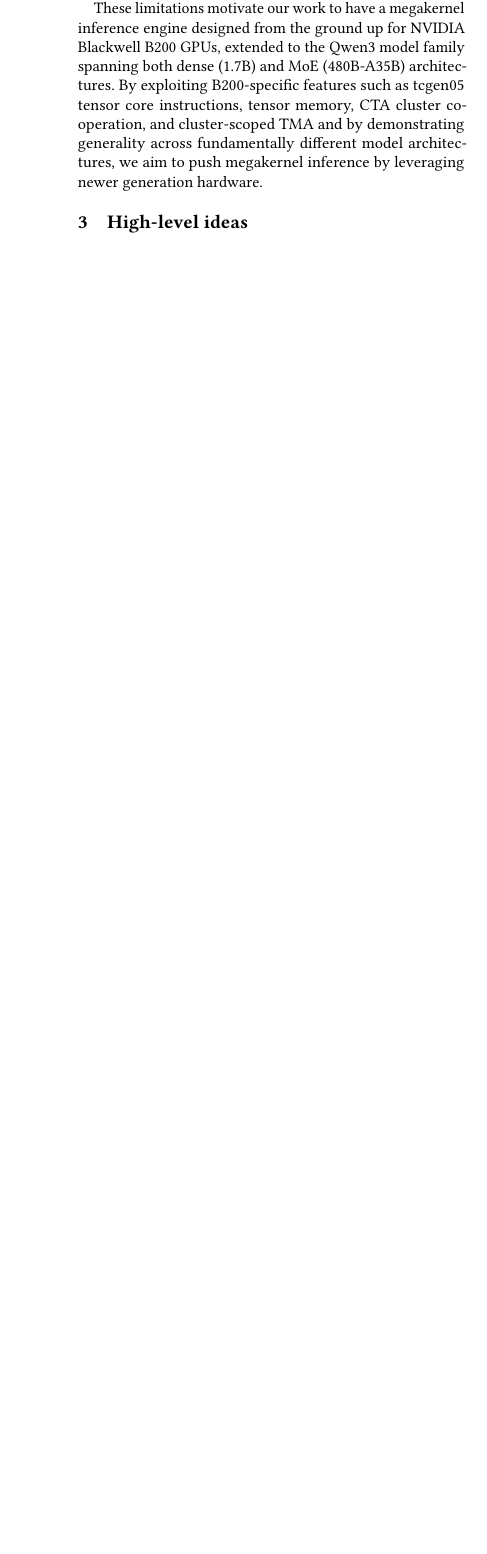
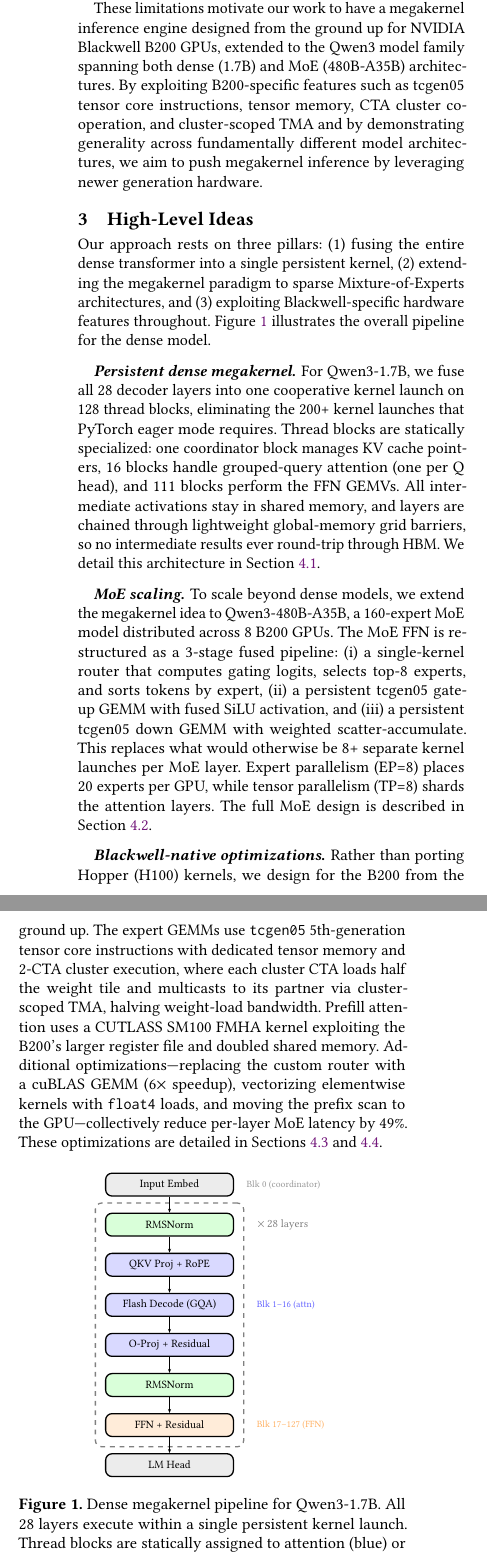
Before and after one commit to AndreSlavescu/CS450-Project, a LaTeX paper (report/report.tex): part of one column of page 2 of 6 before the commit and two parts of the columns of page 2 of 6 after it, the two joined at a grey line, cut so that both start at the same text, the shorter picture padded with empty space. Compiled offline with pdfLaTeX.

Commit message:
Add High-Level Ideas section with block diagram
Summarizes the three pillars of the approach: persistent dense
megakernel, MoE scaling via 3-stage fused pipeline, and
Blackwell-native optimizations. Includes a vertical TikZ
block diagram of the dense megakernel pipeline.

Co-Authored-By: Claude Opus 4.6 (1M context) <noreply@anthropic.com>

```diff
--- a/report/report.tex
+++ b/report/report.tex
@@ -1,5 +1,7 @@
 %% The first command in your LaTeX source must be the \documentclass command.
 \documentclass[sigplan,screen]{acmart}
+\usepackage{tikz}
+\usetikzlibrary{positioning, arrows.meta, fit, backgrounds, calc}
 
 %% \BibTeX command to typeset BibTeX logo in the docs
 \AtBeginDocument{%
@@ -109,6 +111,69 @@
 
 These limitations motivate our work to have a megakernel inference engine designed from the ground up for NVIDIA Blackwell B200 GPUs, extended to the Qwen3 model family spanning both dense (1.7B) and MoE (480B-A35B) architectures. By exploiting B200-specific features such as tcgen05 tensor core instructions, tensor memory, CTA cluster cooperation, and cluster-scoped TMA and by demonstrating generality across fundamentally different model architectures, we aim to push megakernel inference by leveraging newer generation hardware.
 
-\section{High-level ideas}
+\section{High-Level Ideas}
+
+Our approach rests on three pillars: (1) fusing the entire dense transformer into a single persistent kernel, (2) extending the megakernel paradigm to sparse Mixture-of-Experts architectures, and (3) exploiting Blackwell-specific hardware features throughout. Figure~\ref{fig:pipeline} illustrates the overall pipeline for the dense model.
+
+\paragraph{Persistent dense megakernel.}
+For Qwen3-1.7B, we fuse all 28 decoder layers into one cooperative kernel launch on 128 thread blocks, eliminating the 200+ kernel launches that PyTorch eager mode requires. Thread blocks are statically specialized: one coordinator block manages KV cache pointers, 16 blocks handle grouped-query attention (one per Q head), and 111 blocks perform the FFN GEMVs. All intermediate activations stay in shared memory, and layers are chained through lightweight global-memory grid barriers, so no intermediate results ever round-trip through HBM. We detail this architecture in Section~\ref{sec:dense}.
+
+\paragraph{MoE scaling.}
+To scale beyond dense models, we extend the megakernel idea to Qwen3-480B-A35B, a 160-expert MoE model distributed across 8 B200 GPUs. The MoE FFN is restructured as a 3-stage fused pipeline: (i) a single-kernel router that computes gating logits, selects top-8 experts, and sorts tokens by expert, (ii) a persistent tcgen05 gate-up GEMM with fused SiLU activation, and (iii) a persistent tcgen05 down GEMM with weighted scatter-accumulate. This replaces what would otherwise be 8+ separate kernel launches per MoE layer. Expert parallelism (EP=8) places 20 experts per GPU, while tensor parallelism (TP=8) shards the attention layers. The full MoE design is described in Section~\ref{sec:moe}.
+
+\paragraph{Blackwell-native optimizations.}
+Rather than porting Hopper (H100) kernels, we design for the B200 from the ground up. The expert GEMMs use \texttt{tcgen05} 5th-generation tensor core instructions with dedicated tensor memory and 2-CTA cluster execution, where each cluster CTA loads half the weight tile and multicasts to its partner via cluster-scoped TMA, halving weight-load bandwidth. Prefill attention uses a CUTLASS SM100 FMHA kernel exploiting the B200's larger register file and doubled shared memory. Additional optimizations---replacing the custom router with a cuBLAS GEMM (6$\times$ speedup), vectorizing elementwise kernels with \texttt{float4} loads, and moving the prefix scan to the GPU---collectively reduce per-layer MoE latency by 49\%. These optimizations are detailed in Sections~\ref{sec:b200} and~\ref{sec:addopt}.
+
+\begin{figure}[h]
+  \centering
+  \begin{tikzpicture}[
+    node distance=0.35cm,
+    block/.style={draw, rounded corners, minimum height=0.5cm, minimum width=2.8cm, font=\scriptsize, inner sep=3pt, thick},
+    attn/.style={block, fill=blue!15},
+    ffn/.style={block, fill=orange!15},
+    norm/.style={block, fill=green!15},
+    io/.style={block, fill=gray!15},
+    layerbox/.style={draw, dashed, rounded corners, inner sep=6pt, thick, gray},
+    arr/.style={-{Stealth[length=2.5pt]}, thick},
+    lbl/.style={font=\tiny, anchor=west},
+  ]
+    % Input
+    \node[io] (input) {Input Embed};
+
+    % Layer ops - vertical stack
+    \node[norm, below=of input] (rms1) {RMSNorm};
+    \node[attn, below=of rms1] (qkv) {QKV Proj + RoPE};
+    \node[attn, below=of qkv] (attn) {Flash Decode (GQA)};
+    \node[attn, below=of attn] (oproj) {O-Proj + Residual};
+    \node[norm, below=of oproj] (rms2) {RMSNorm};
+    \node[ffn, below=of rms2] (ffn) {FFN + Residual};
+
+    % Arrows
+    \draw[arr] (input) -- (rms1);
+    \draw[arr] (rms1) -- (qkv);
+    \draw[arr] (qkv) -- (attn);
+    \draw[arr] (attn) -- (oproj);
+    \draw[arr] (oproj) -- (rms2);
+    \draw[arr] (rms2) -- (ffn);
+
+    % Layer box
+    \begin{scope}[on background layer]
+      \node[layerbox, fit=(rms1)(qkv)(attn)(oproj)(rms2)(ffn)] (layer) {};
+    \end{scope}
+
+    % Block labels to the right of the layer box
+    \node[lbl, gray!80, right=0.15cm of input] {Blk 0 (coordinator)};
+    \node[lbl, blue!60, right=0.15cm of layer.east |- attn] {Blk 1--16 (attn)};
+    \node[lbl, orange!60, right=0.15cm of layer.east |- ffn] {Blk 17--127 (FFN)};
+    \node[font=\scriptsize, gray, right=0.15cm of layer.east |- rms1] {$\times\,28$ layers};
+
+    % Output
+    \node[io, below=of ffn] (lmhead) {LM Head};
+    \draw[arr] (ffn) -- (lmhead);
+  \end{tikzpicture}
+  \caption{Dense megakernel pipeline for Qwen3-1.7B. All 28 layers execute within a single persistent kernel launch. Thread blocks are statically assigned to attention (blue) or FFN (orange) roles. All inter-layer data stays in shared memory.}
+  \label{fig:pipeline}
+\end{figure}
+
 \section{Implementation and Mechanism}
 \subsection{Dense Megakernel Architecture Qwen3 1.7B}
```
Also changed, not shown: report/report.tex (4 more changed lines).
